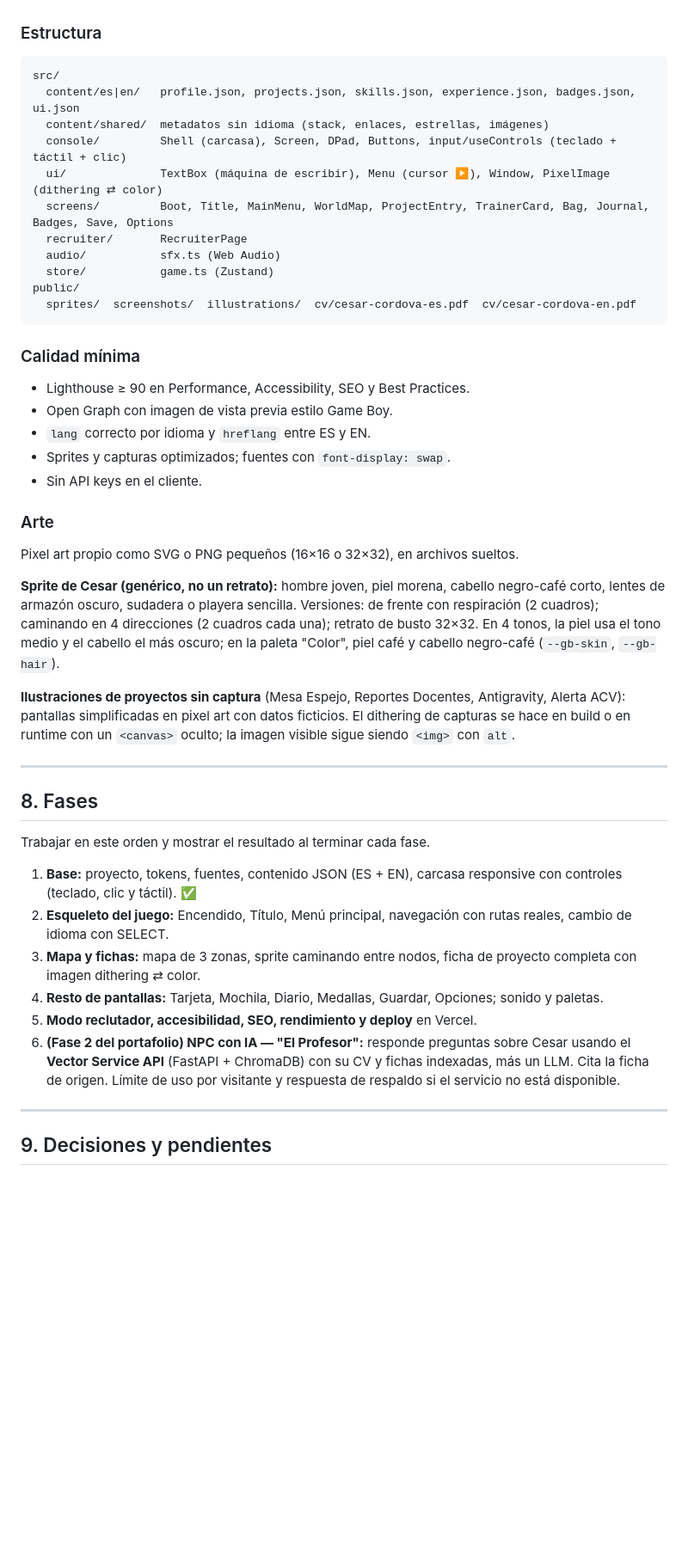
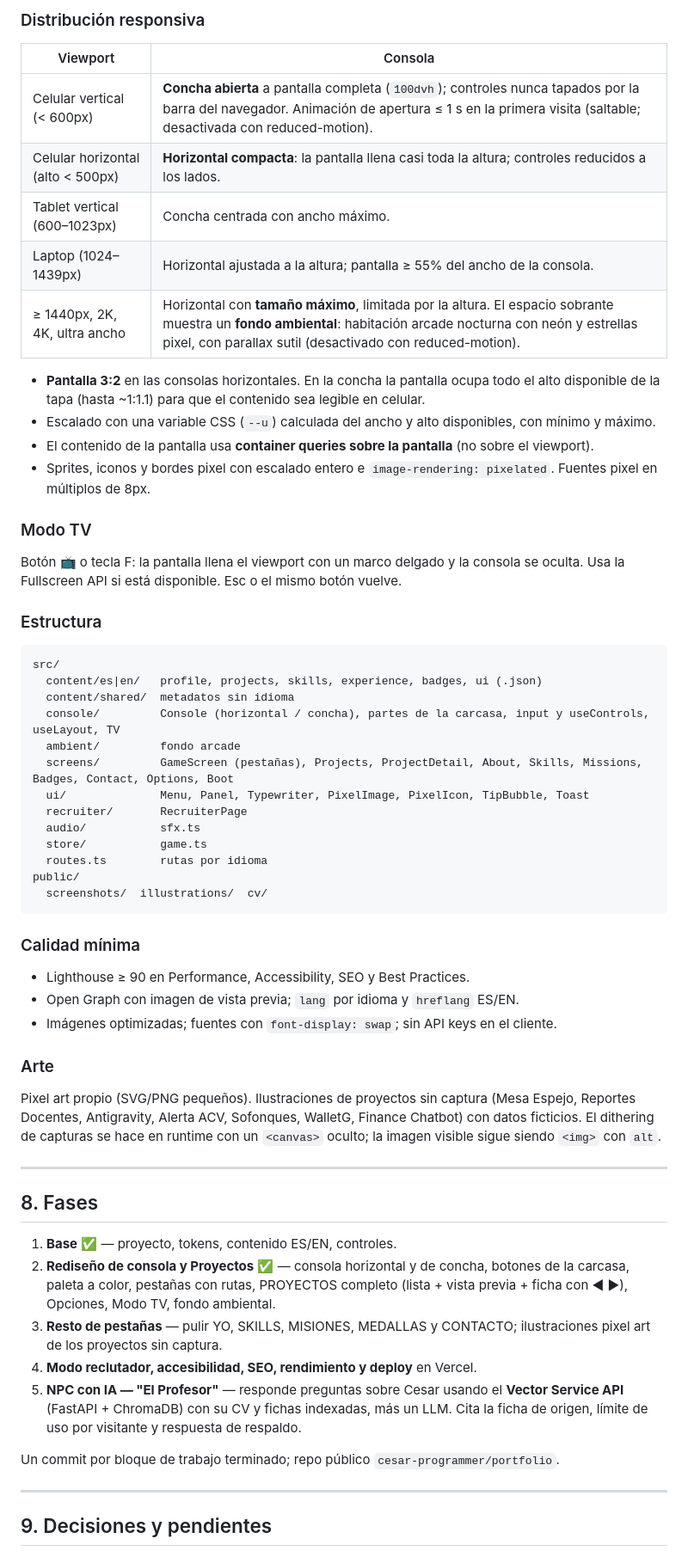
Before and after one commit to cesar-programmer/portfolio, a Markdown page: docs/SPEC.md, the part around one of its changes. Shown at 86% size. GitHub-like rendering; blank space fills up the shorter version.

````diff
--- a/docs/SPEC.md
+++ b/docs/SPEC.md
@@ -203,45 +203,56 @@ Ruta propia: `/es/cv` y `/en/cv`. Se llega desde el botón del título, desde Op
+### Distribución responsiva
+| Viewport | Consola |
+|---|---|
+| Celular vertical (< 600px) | **Concha abierta** a pantalla completa (`100dvh`); controles nunca tapados por la barra del navegador. Animación de apertura ≤ 1 s en la primera visita (saltable; desactivada con reduced-motion). |
+| Celular horizontal (alto < 500px) | **Horizontal compacta**: la pantalla llena casi toda la altura; controles reducidos a los lados. |
+| Tablet vertical (600–1023px) | Concha centrada con ancho máximo. |
+| Laptop (1024–1439px) | Horizontal ajustada a la altura; pantalla ≥ 55% del ancho de la consola. |
+| ≥ 1440px, 2K, 4K, ultra ancho | Horizontal con **tamaño máximo**, limitada por la altura. El espacio sobrante muestra un **fondo ambiental**: habitación arcade nocturna con neón y estrellas pixel, con parallax sutil (desactivado con reduced-motion). |
+
+- **Pantalla 3:2** en las consolas horizontales. En la concha la pantalla ocupa todo el alto disponible de la tapa (hasta ~1:1.1) para que el contenido sea legible en celular.
+- Escalado con una variable CSS (`--u`) calculada del ancho y alto disponibles, con mínimo y máximo.
+- El contenido de la pantalla usa **container queries sobre la pantalla** (no sobre el viewport).
+- Sprites, iconos y bordes pixel con escalado entero e `image-rendering: pixelated`. Fuentes pixel en múltiplos de 8px.
+
+### Modo TV
+Botón 📺 o tecla F: la pantalla llena el viewport con un marco delgado y la consola se oculta. Usa la Fullscreen API si está disponible. Esc o el mismo botón vuelve.
 
 ### Estructura
 ```
 src/
-  content/es|en/   profile.json, projects.json, skills.json, experience.json, badges.json, ui.json
-  content/shared/  metadatos sin idioma (stack, enlaces, estrellas, imágenes)
-  console/         Shell (carcasa), Screen, DPad, Buttons, input/useControls (teclado + táctil + clic)
-  ui/              TextBox (máquina de escribir), Menu (cursor ▶), Window, PixelImage (dithering ⇄ color)
-  screens/         Boot, Title, MainMenu, WorldMap, ProjectEntry, TrainerCard, Bag, Journal, Badges, Save, Options
+  content/es|en/   profile, projects, skills, experience, badges, ui (.json)
+  content/shared/  metadatos sin idioma
+  console/         Console (horizontal / concha), partes de la carcasa, input y useControls, useLayout, TV
+  ambient/         fondo arcade
+  screens/         GameScreen (pestañas), Projects, ProjectDetail, About, Skills, Missions, Badges, Contact, Options, Boot
+  ui/              Menu, Panel, Typewriter, PixelImage, PixelIcon, TipBubble, Toast
   recruiter/       RecruiterPage
-  audio/           sfx.ts (Web Audio)
-  store/           game.ts (Zustand)
+  audio/           sfx.ts
+  store/           game.ts
+  routes.ts        rutas por idioma
 public/
-  sprites/  screenshots/  illustrations/  cv/cesar-cordova-es.pdf  cv/cesar-cordova-en.pdf
+  screenshots/  illustrations/  cv/
 ```
 
 ### Calidad mínima
 - Lighthouse ≥ 90 en Performance, Accessibility, SEO y Best Practices.
-- Open Graph con imagen de vista previa estilo Game Boy.
-- `lang` correcto por idioma y `hreflang` entre ES y EN.
-- Sprites y capturas optimizados; fuentes con `font-display: swap`.
-- Sin API keys en el cliente.
+- Open Graph con imagen de vista previa; `lang` por idioma y `hreflang` ES/EN.
+- Imágenes optimizadas; fuentes con `font-display: swap`; sin API keys en el cliente.
 
 ### Arte
-Pixel art propio como SVG o PNG pequeños (16×16 o 32×32), en archivos sueltos.
-
-**Sprite de Cesar (genérico, no un retrato):** hombre joven, piel morena, cabello negro-café corto, lentes de armazón oscuro, sudadera o playera sencilla. Versiones: de frente con respiración (2 cuadros); caminando en 4 direcciones (2 cuadros cada una); retrato de busto 32×32. En 4 tonos, la piel usa el tono medio y el cabello el más oscuro; en la paleta "Color", piel café y cabello negro-café (`--gb-skin`, `--gb-hair`).
-
-**Ilustraciones de proyectos sin captura** (Mesa Espejo, Reportes Docentes, Antigravity, Alerta ACV): pantallas simplificadas en pixel art con datos ficticios. El dithering de capturas se hace en build o en runtime con un `<canvas>` oculto; la imagen visible sigue siendo `<img>` con `alt`.
+Pixel art propio (SVG/PNG pequeños). Ilustraciones de proyectos sin captura (Mesa Espejo, Reportes Docentes, Antigravity, Alerta ACV, Sofonques, WalletG, Finance Chatbot) con datos ficticios. El dithering de capturas se hace en runtime con un `<canvas>` oculto; la imagen visible sigue siendo `<img>` con `alt`.
 
 ---
 
 ## 8. Fases
 
-Trabajar en este orden y mostrar el resultado al terminar cada fase.
+1. **Base** ✅ — proyecto, tokens, contenido ES/EN, controles.
+2. **Rediseño de consola y Proyectos** ✅ — consola horizontal y de concha, botones de la carcasa, paleta a color, pestañas con rutas, PROYECTOS completo (lista + vista previa + ficha con ◀ ▶), Opciones, Modo TV, fondo ambiental.
+3. **Resto de pestañas** — pulir YO, SKILLS, MISIONES, MEDALLAS y CONTACTO; ilustraciones pixel art de los proyectos sin captura.
+4. **Modo reclutador, accesibilidad, SEO, rendimiento y deploy** en Vercel.
+5. **NPC con IA — "El Profesor"** — responde preguntas sobre Cesar usando el **Vector Service API** (FastAPI + ChromaDB) con su CV y fichas indexadas, más un LLM. Cita la ficha de origen, límite de uso por visitante y respuesta de respaldo.
 
-1. **Base:** proyecto, tokens, fuentes, contenido JSON (ES + EN), carcasa responsive con controles (teclado, clic y táctil). ✅
-2. **Esqueleto del juego:** Encendido, Título, Menú principal, navegación con rutas reales, cambio de idioma con SELECT.
-3. **Mapa y fichas:** mapa de 3 zonas, sprite caminando entre nodos, ficha de proyecto completa con imagen dithering ⇄ color.
-4. **Resto de pantallas:** Tarjeta, Mochila, Diario, Medallas, Guardar, Opciones; sonido y paletas.
-5. **Modo reclutador, accesibilidad, SEO, rendimiento y deploy** en Vercel.
-6. **(Fase 2 del portafolio) NPC con IA — "El Profesor":** responde preguntas sobre Cesar usando el **Vector Service API** (FastAPI + ChromaDB) con su CV y fichas indexadas, más un LLM. Cita la ficha de origen. Límite de uso por visitante y respuesta de respaldo si el servicio no está disponible.
+Un commit por bloque de trabajo terminado; repo público `cesar-programmer/portfolio`.
 
 ---
 
````
Also changed, not shown: other parts of docs/SPEC.md (+139 -142 lines).
